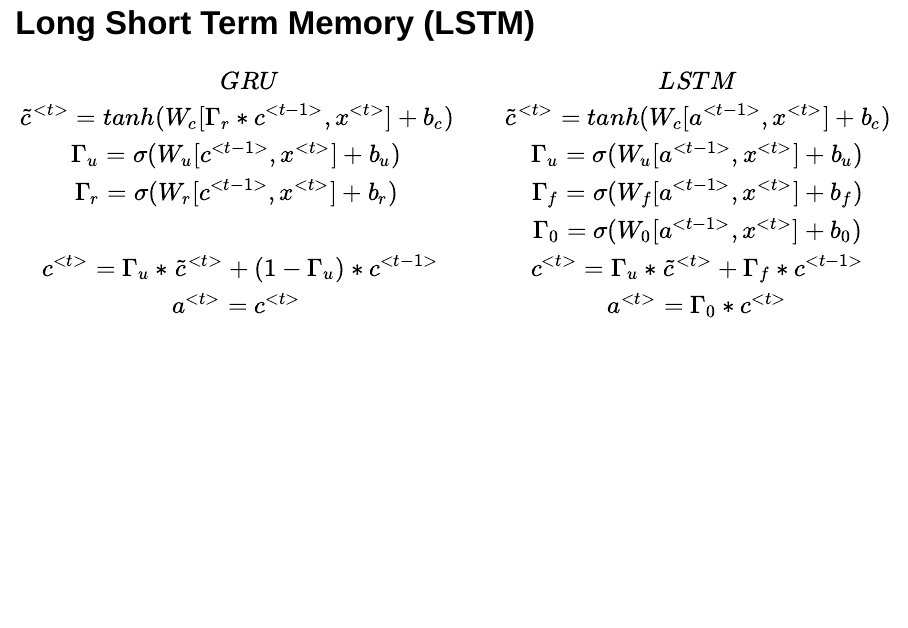
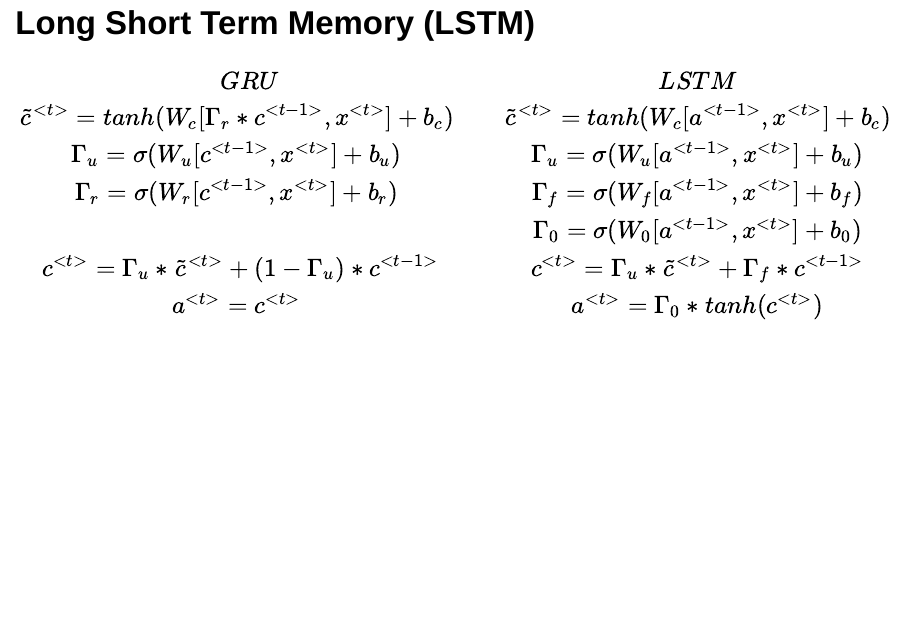
Before and after one commit to happyrabbit/DataScienceWorkshop2019, an R Markdown document (02DeepLearning/RNN/RNN_Intro.Rmd): page 15 of 42. Rendered offline with R 4.5, knitr and Pandoc, with nearby package versions.

Commit message:
lstm step-by-step

```diff
--- a/02DeepLearning/RNN/RNN_Intro.Rmd
+++ b/02DeepLearning/RNN/RNN_Intro.Rmd
@@ -276,7 +276,7 @@ GRU & LSTM\\
 \Gamma_{r}=\sigma(W_{r}[c^{<t-1>},x^{<t>}]+b_{r})\ \ \ \  & \Gamma_{f}=\sigma(W_{f}[a^{<t-1>},x^{<t>}]+b_{f})\\
  & \Gamma_{0}=\sigma(W_{0}[a^{<t-1>},x^{<t>}]+b_{0})\\
 c^{<t>}=\Gamma_{u}*\tilde{c}^{<t>}+(1-\Gamma_{u})*c^{<t-1>\ \ \ \ } & c^{<t>}=\Gamma_{u}*\tilde{c}^{<t>}+\Gamma_{f}*c^{<t-1>}\\
-a^{<t>}=c^{<t>}\ \ \ \  & a^{<t>}=\Gamma_{0}*c^{<t>}
+a^{<t>}=c^{<t>}\ \ \ \  & a^{<t>}=\Gamma_{0}*tanh(c^{<t>})
 \end{array}
 
 # LSTM
```
Also changed, not shown: 02DeepLearning/RNN/images/LSTM_S1.png (added).
